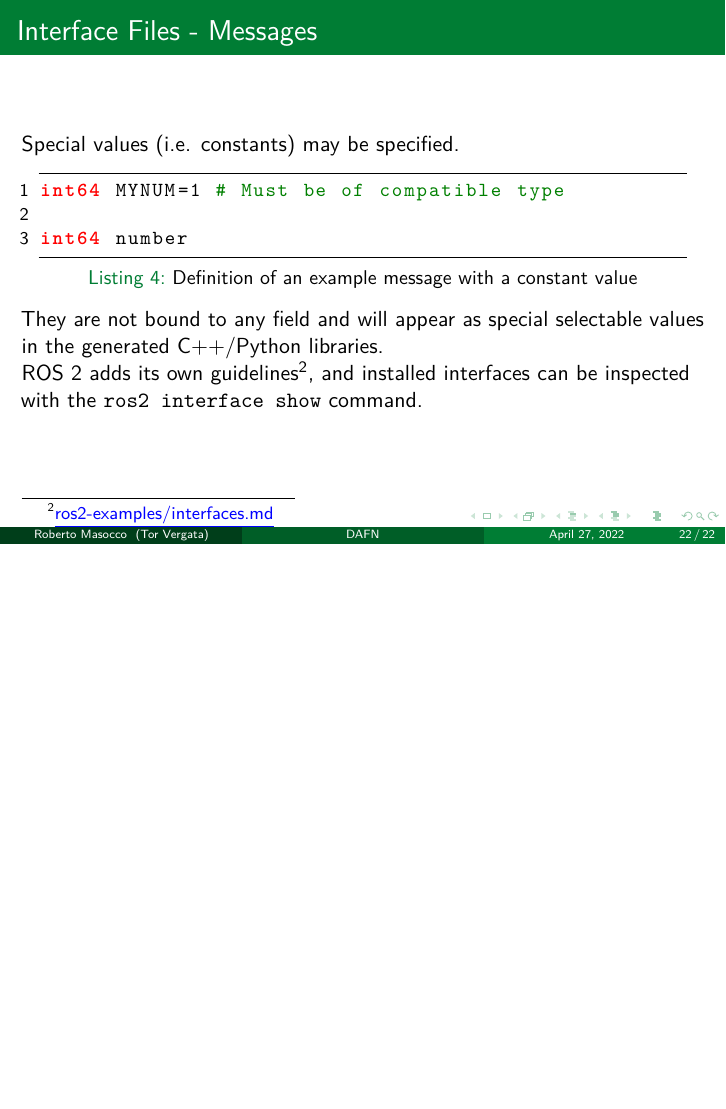
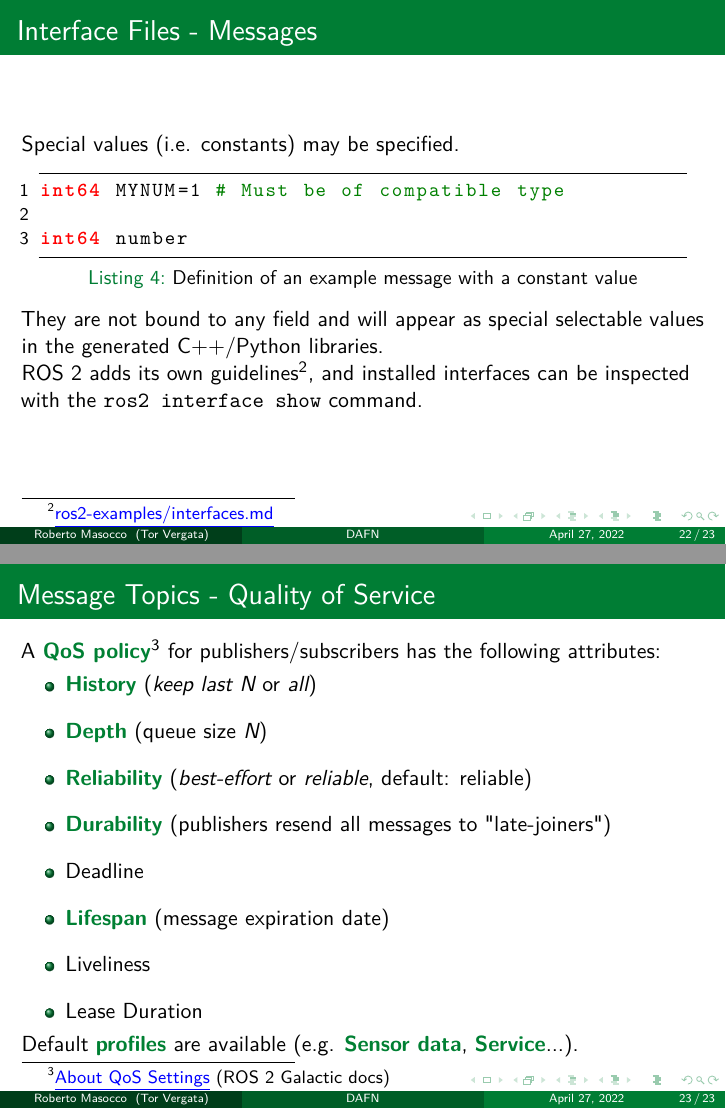
Before and after one commit to robmasocco/DAFN_ROS2_1_MiddlewareFundamentals, LaTeX slides (main.tex, which reads sections/3_basicCommunication.tex): page 24 of 24 before the commit and pages 24 and 25 of 25 after it, the two joined at a grey line, the shorter picture padded with empty space. Compiled offline with pdfLaTeX.

Commit message:
feat: QoS policies

```diff
--- a/sections/3_basicCommunication.tex
+++ b/sections/3_basicCommunication.tex
@@ -75,3 +75,19 @@ int64 number
 They are not bound to any field and will appear as special selectable values in the generated C++/Python libraries.\\
 ROS 2 adds its own guidelines\footnote{\href{https://github.com/IntelligentSystemsLabUTV/ros2-examples/blob/galactic/interfaces.md}{\color{blue}\underline{ros2-examples/interfaces.md}}}, and installed interfaces can be inspected with the \texttt{ros2 interface show} command.
 \end{frame}
+
+% --- Message Topics - Quality of Service ---
+\begin{frame}{Message Topics - Quality of Service}
+A \textbg{QoS policy}\footnote{\href{https://docs.ros.org/en/galactic/Concepts/About-Quality-of-Service-Settings.html}{\color{blue}\underline{About QoS Settings}} (ROS 2 Galactic docs)} for publishers/subscribers has the following attributes:
+\begin{itemize}
+  \item \textbg{History} (\emph{keep last N} or \emph{all})
+  \item \textbg{Depth} (queue size \emph{N})
+  \item \textbg{Reliability} (\emph{best-effort} or \emph{reliable}, default: reliable)
+  \item \textbg{Durability} (publishers resend all messages to "late-joiners")
+  \item Deadline
+  \item \textbg{Lifespan} (message expiration date)
+  \item Liveliness
+  \item Lease Duration
+\end{itemize}
+Default \textbg{profiles} are available (e.g. \textbg{Sensor data}, \textbg{Service}...).
+\end{frame}
```
